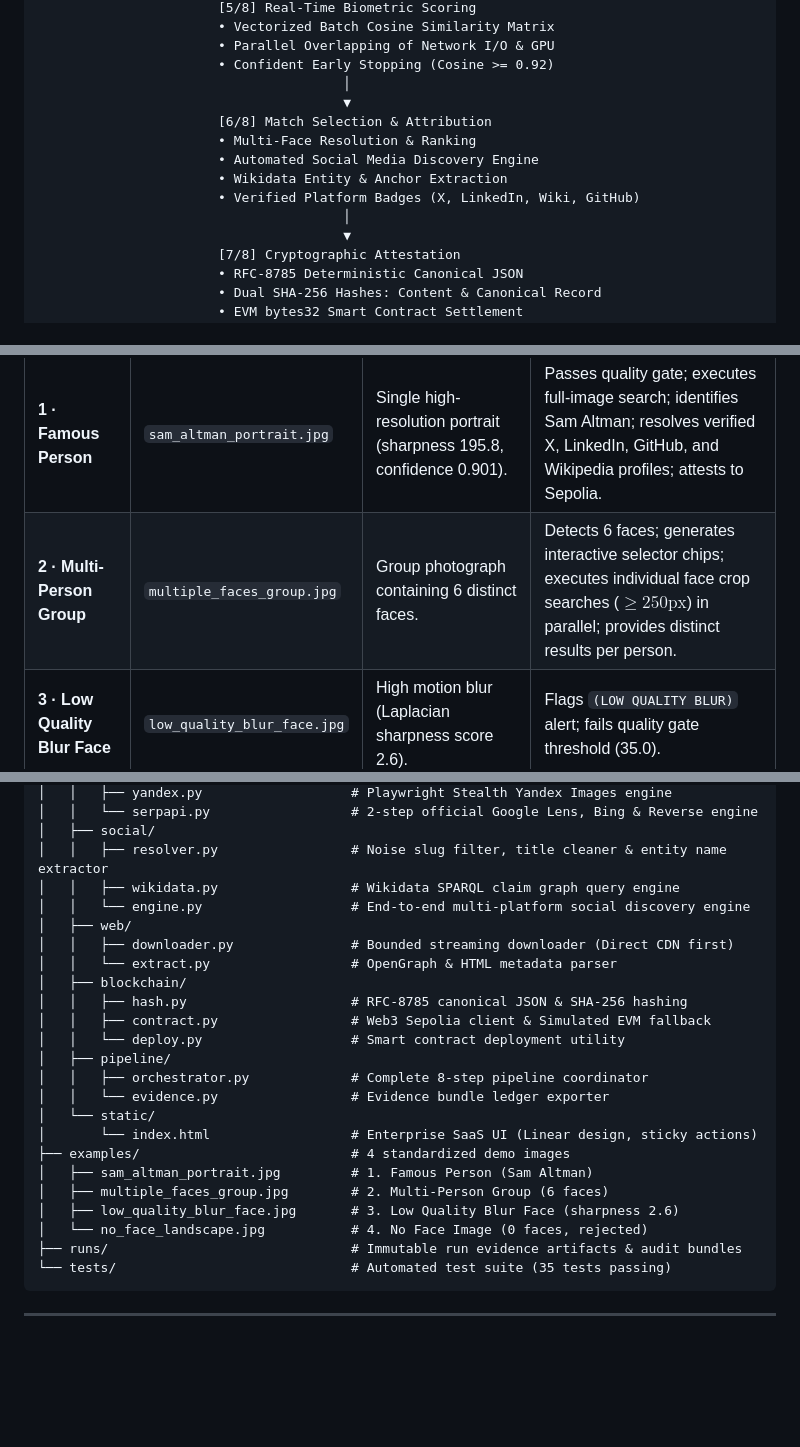
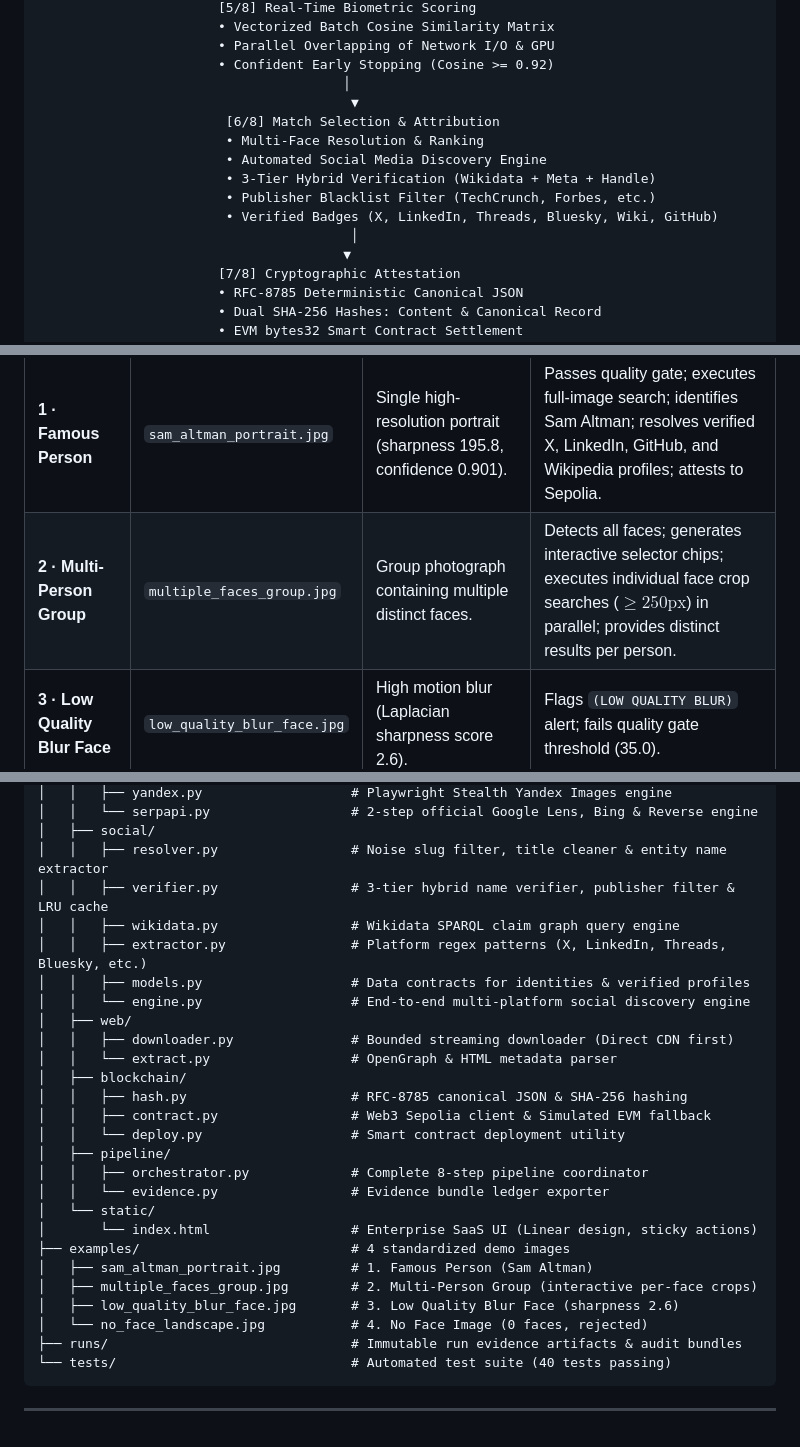
Before and after one commit to sakshiiee02/hhg-03, a Markdown page: README.md, 3 parts joined by grey strips. Drawn GitHub-style; blank space fills up the shorter version.

````diff
--- a/README.md
+++ b/README.md
@@ -65,13 +65,14 @@ Aegis executes an 8-stage asynchronous pipeline coordinating local GPU neural in
                        • Parallel Overlapping of Network I/O & GPU
                        • Confident Early Stopping (Cosine >= 0.92)
                                        │
-                                       ▼
-                       [6/8] Match Selection & Attribution
-                       • Multi-Face Resolution & Ranking
-                       • Automated Social Media Discovery Engine
-                       • Wikidata Entity & Anchor Extraction
-                       • Verified Platform Badges (X, LinkedIn, Wiki, GitHub)
-                                       │
+                                        ▼
+                        [6/8] Match Selection & Attribution
+                        • Multi-Face Resolution & Ranking
+                        • Automated Social Media Discovery Engine
+                        • 3-Tier Hybrid Verification (Wikidata + Meta + Handle)
+                        • Publisher Blacklist Filter (TechCrunch, Forbes, etc.)
+                        • Verified Badges (X, LinkedIn, Threads, Bluesky, Wiki, GitHub)
+                                        │
                                        ▼
                        [7/8] Cryptographic Attestation
                        • RFC-8785 Deterministic Canonical JSON
@@ -168,7 +181,7 @@ The `examples/` directory contains 4 standardized test archetypes:
 | Preset Name | File | Description | Expected Pipeline Behavior |
 | :--- | :--- | :--- | :--- |
 | **1 · Famous Person** | `sam_altman_portrait.jpg` | Single high-resolution portrait (sharpness 195.8, confidence 0.901). | Passes quality gate; executes full-image search; identifies Sam Altman; resolves verified X, LinkedIn, GitHub, and Wikipedia profiles; attests to Sepolia. |
-| **2 · Multi-Person Group** | `multiple_faces_group.jpg` | Group photograph containing 6 distinct faces. | Detects 6 faces; generates interactive selector chips; executes individual face crop searches ($\ge 250\text{px}$) in parallel; provides distinct results per person. |
+| **2 · Multi-Person Group** | `multiple_faces_group.jpg` | Group photograph containing multiple distinct faces. | Detects all faces; generates interactive selector chips; executes individual face crop searches ($\ge 250\text{px}$) in parallel; provides distinct results per person. |
 | **3 · Low Quality Blur Face** | `low_quality_blur_face.jpg` | High motion blur (Laplacian sharpness score 2.6). | Flags `(LOW QUALITY BLUR)` alert; fails quality gate threshold (35.0). |
 | **4 · No Face Image** | `no_face_landscape.jpg` | Scenery landscape image with 0 human faces. | **Strictly rejected**: Execution button disabled (`REJECTED: NO FACE DETECTED`); WebSocket halts execution; CLI aborts with exit code 1. |
 
@@ -418,7 +436,10 @@ hhg-03/
 │   │   └── serpapi.py                  # 2-step official Google Lens, Bing & Reverse engine
 │   ├── social/
 │   │   ├── resolver.py                 # Noise slug filter, title cleaner & entity name extractor
+│   │   ├── verifier.py                 # 3-tier hybrid name verifier, publisher filter & LRU cache
 │   │   ├── wikidata.py                 # Wikidata SPARQL claim graph query engine
+│   │   ├── extractor.py                # Platform regex patterns (X, LinkedIn, Threads, Bluesky, etc.)
+│   │   ├── models.py                   # Data contracts for identities & verified profiles
 │   │   └── engine.py                   # End-to-end multi-platform social discovery engine
 │   ├── web/
 │   │   ├── downloader.py               # Bounded streaming downloader (Direct CDN first)
@@ -434,11 +455,11 @@ hhg-03/
 │       └── index.html                  # Enterprise SaaS UI (Linear design, sticky actions)
 ├── examples/                           # 4 standardized demo images
 │   ├── sam_altman_portrait.jpg         # 1. Famous Person (Sam Altman)
-│   ├── multiple_faces_group.jpg        # 2. Multi-Person Group (6 faces)
+│   ├── multiple_faces_group.jpg        # 2. Multi-Person Group (interactive per-face crops)
 │   ├── low_quality_blur_face.jpg       # 3. Low Quality Blur Face (sharpness 2.6)
 │   └── no_face_landscape.jpg           # 4. No Face Image (0 faces, rejected)
 ├── runs/                               # Immutable run evidence artifacts & audit bundles
-└── tests/                              # Automated test suite (35 tests passing)
+└── tests/                              # Automated test suite (40 tests passing)
 ```
 
 ---
````
Also changed, not shown: other parts of README.md (+30 -13 lines).
